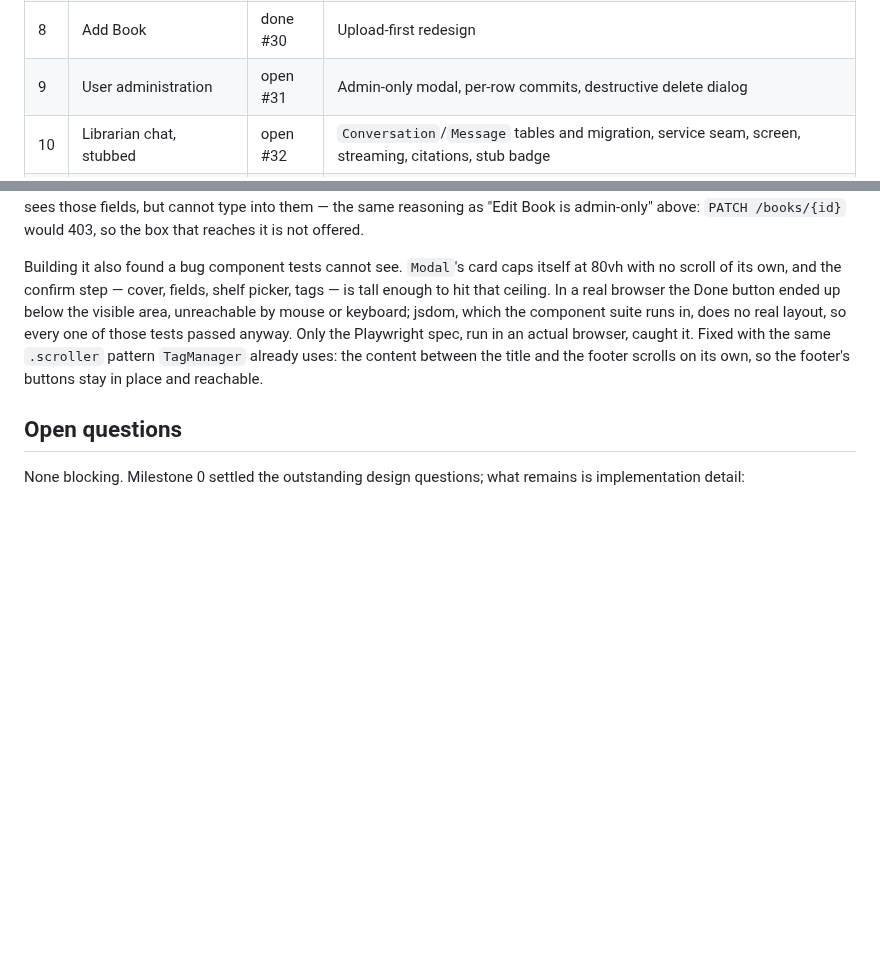
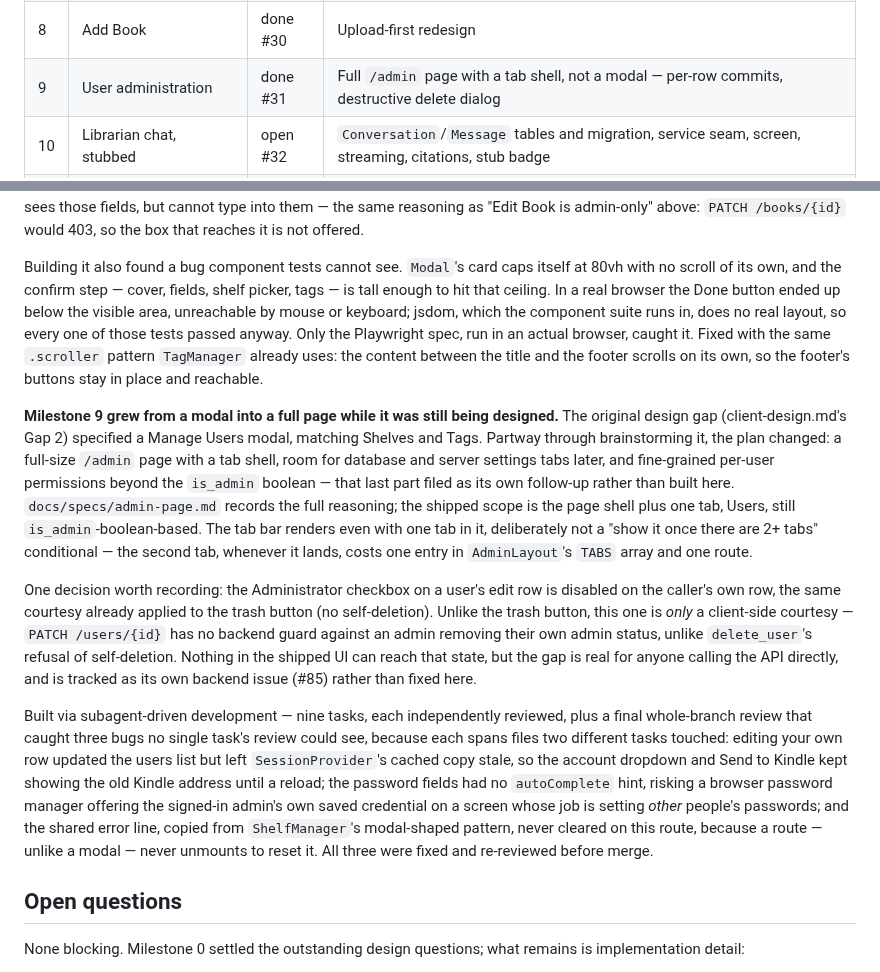
Before and after one commit to eugene-chekan/libra, a Markdown page: docs/specs/phase-4-plan.md, 2 parts joined by grey strips. GitHub-like rendering; blank space fills up the shorter version.

Commit message:
docs: mark milestone 9 done, correct the admin-page spec
admin-page.md's Status line said 'Not yet built' — milestone 9 (issue
#31) shipped in PR #86. Also corrects its courtesy-vs-guard claim: the
Administrator checkbox's disabled-on-own-row state has no backend guard
behind it, unlike the trash button's, tracked as issue #85. And updates
the Testing section, which still described an e2e case the plan replaced
during implementation with component-level coverage.

phase-4-plan.md's milestone 9 row and a retrospective paragraph, matching
milestones 5-8's write-ups.

Co-Authored-By: Claude Sonnet 5 <noreply@anthropic.com>

```diff
--- a/docs/specs/phase-4-plan.md
+++ b/docs/specs/phase-4-plan.md
@@ -393,7 +393,7 @@ is one.
 | 6 | Shelves page + shelf manager | done #68 | Drag-reorder, visibility control and its pill, shared-shelf section in both sidebar and page. Needed `owner_username` on `ShelfRead` — see below |
 | 7 | Tag manager | done #29 | Shared / Mine split, `editable` respected, name-hashed colour swatches, and the no-spaces rule stated on the name field. Commits per row rather than a batch Save — see below |
 | 8 | Add Book | done #30 | Upload-first redesign |
-| 9 | User administration | open #31 | Admin-only modal, per-row commits, destructive delete dialog |
+| 9 | User administration | done #31 | Full `/admin` page with a tab shell, not a modal — per-row commits, destructive delete dialog |
 | 10 | Librarian chat, stubbed | open #32 | `Conversation`/`Message` tables and migration, service seam, screen, streaming, citations, stub badge |
 | 11 | EPUB chapters and resources | open #35 | `epub.read_spine`, chapter and resource endpoints — the parse Phase 2's chunker also needs |
 | 12 | In-browser reader | open #36 | epub.js in a sandboxed iframe over the spine, TOC, scroll position written back as progress |
@@ -589,6 +589,41 @@ run in an actual browser, caught it. Fixed with the same `.scroller` pattern
 `TagManager` already uses: the content between the title and the footer
 scrolls on its own, so the footer's buttons stay in place and reachable.
 
+**Milestone 9 grew from a modal into a full page while it was still being
+designed.** The original design gap (client-design.md's Gap 2) specified a
+Manage Users modal, matching Shelves and Tags. Partway through brainstorming
+it, the plan changed: a full-size `/admin` page with a tab shell, room for
+database and server settings tabs later, and fine-grained per-user
+permissions beyond the `is_admin` boolean — that last part filed as its own
+follow-up rather than built here. `docs/specs/admin-page.md` records the
+full reasoning; the shipped scope is the page shell plus one tab, Users,
+still `is_admin`-boolean-based. The tab bar renders even with one tab in it,
+deliberately not a "show it once there are 2+ tabs" conditional — the
+second tab, whenever it lands, costs one entry in `AdminLayout`'s `TABS`
+array and one route.
+
+One decision worth recording: the Administrator checkbox on a user's edit
+row is disabled on the caller's own row, the same courtesy already applied
+to the trash button (no self-deletion). Unlike the trash button, this one
+is *only* a client-side courtesy — `PATCH /users/{id}` has no backend guard
+against an admin removing their own admin status, unlike `delete_user`'s
+refusal of self-deletion. Nothing in the shipped UI can reach that state,
+but the gap is real for anyone calling the API directly, and is tracked as
+its own backend issue (#85) rather than fixed here.
+
+Built via subagent-driven development — nine tasks, each independently
+reviewed, plus a final whole-branch review that caught three bugs no
+single task's review could see, because each spans files two different
+tasks touched: editing your own row updated the users list but left
+`SessionProvider`'s cached copy stale, so the account dropdown and Send to
+Kindle kept showing the old Kindle address until a reload; the password
+fields had no `autoComplete` hint, risking a browser password manager
+offering the signed-in admin's own saved credential on a screen whose job
+is setting *other* people's passwords; and the shared error line, copied
+from `ShelfManager`'s modal-shaped pattern, never cleared on this route,
+because a route — unlike a modal — never unmounts to reset it. All three
+were fixed and re-reviewed before merge.
+
 ## Open questions
 
 None blocking. Milestone 0 settled the outstanding design questions; what
```
Also changed, not shown: docs/specs/admin-page.md (+19 -4 lines).
